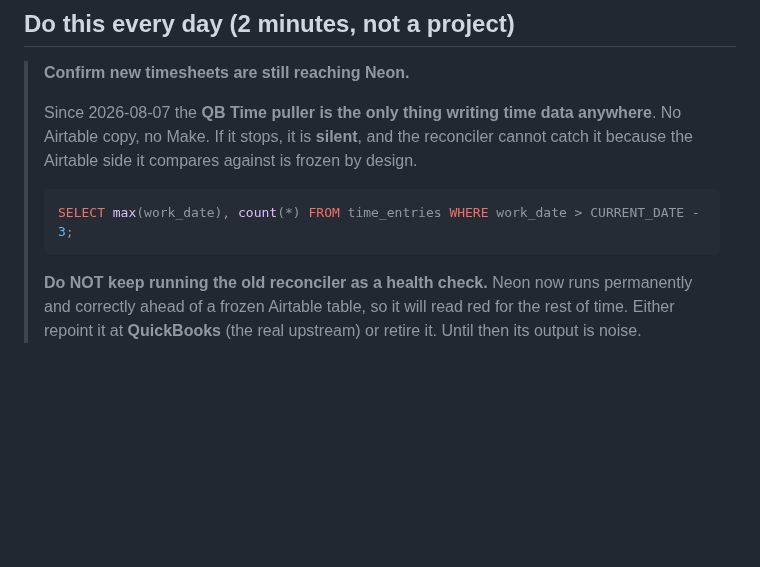
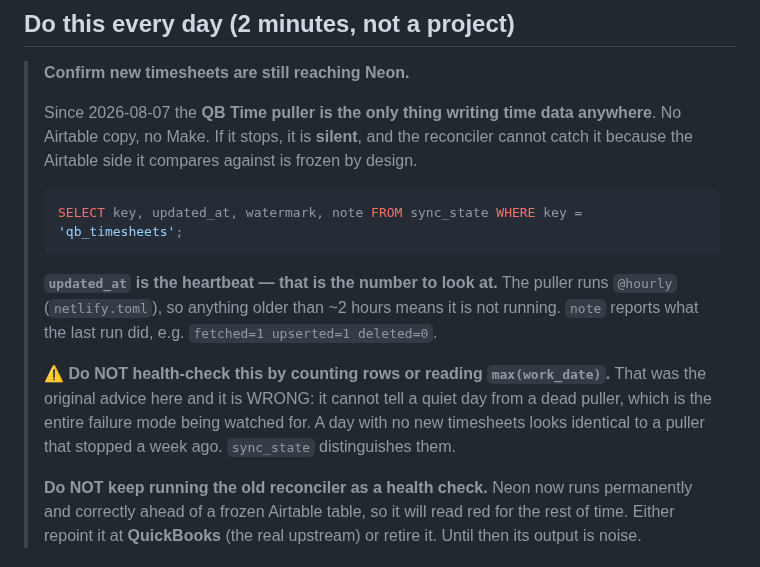
Before and after one commit to ricknee/nee-field-app, a Markdown page: docs/ROADMAP.md, the part around the change. GitHub-like rendering; blank space fills up the shorter version.

Commit message:
docs: fix the daily health check - row counts cannot detect a dead puller
The check this file recommended was max(work_date) and a row count over the last
3 days. That is wrong, and wrong in the exact way that matters: a quiet day with
no new timesheets looks IDENTICAL to a puller that stopped a week ago. Since
Step 3 the puller is the only writer of time data, so a silent stop is the whole
failure mode being watched for - and the check could not see it.

Neon already has a heartbeat: sync_state. Keyed 'qb_timesheets', it carries
updated_at (when the puller last RAN, regardless of whether it found anything)
plus a watermark and a note like "fetched=1 upserted=1 deleted=0".

Confirmed working while writing this: updated_at 2026-08-08T16:01:37Z with
fetched=1 upserted=1, on a day when max(created_at) still showed yesterday -
i.e. exactly the case the old check would have misread as a problem, or worse,
the inverse case it would have missed.

The puller runs @hourly per netlify.toml, so anything older than ~2 hours means
it is not running.

````diff
--- a/docs/ROADMAP.md
+++ b/docs/ROADMAP.md
@@ -458,8 +458,17 @@ negotiable.**
 > because the Airtable side it compares against is frozen by design.
 >
 > ```sql
-> SELECT max(work_date), count(*) FROM time_entries WHERE work_date > CURRENT_DATE - 3;
+> SELECT key, updated_at, watermark, note FROM sync_state WHERE key = 'qb_timesheets';
 > ```
+>
+> **`updated_at` is the heartbeat — that is the number to look at.** The puller runs `@hourly`
+> (`netlify.toml`), so anything older than ~2 hours means it is not running. `note` reports what
+> the last run did, e.g. `fetched=1 upserted=1 deleted=0`.
+>
+> ⚠ **Do NOT health-check this by counting rows or reading `max(work_date)`.** That was the
+> original advice here and it is WRONG: it cannot tell a quiet day from a dead puller, which is
+> the entire failure mode being watched for. A day with no new timesheets looks identical to a
+> puller that stopped a week ago. `sync_state` distinguishes them.
 >
 > **Do NOT keep running the old reconciler as a health check.** Neon now runs permanently and
 > correctly ahead of a frozen Airtable table, so it will read red for the rest of time. Either
````
